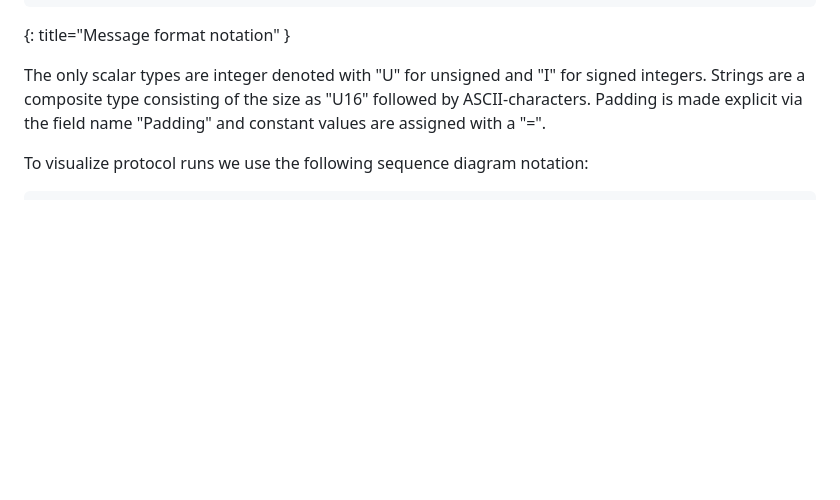
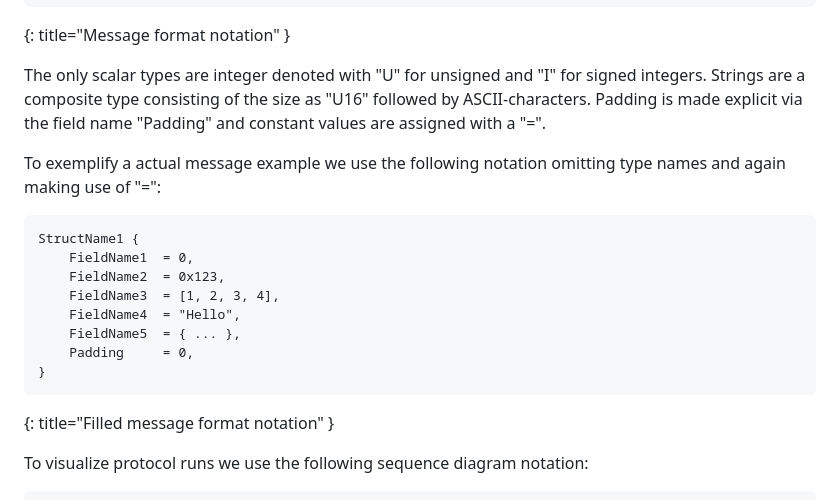
Before and after one commit to nStangl/robust-file-transfer, a Markdown page: specification/rft.md, the part around the change. GitHub-like rendering; blank space fills up the shorter version.

Commit message:
feat(spec): add notation for filled example message
Signed-off-by: Sandro-Alessio Gierens <sandro@gierens.de>

```diff
--- a/specification/rft.md
+++ b/specification/rft.md
@@ -155,6 +155,21 @@ The only scalar types are integer denoted with "U" for unsigned and "I" for
 signed integers. Strings are a composite type consisting of the size as "U16"
 followed by ASCII-characters. Padding is made explicit via the field name
 "Padding" and constant values are assigned with a "=".
+
+To exemplify a actual message example we use the following notation
+omitting type names and again making use of "=":
+
+~~~~ LANGUAGE-REPLACE/DELETE
+StructName1 {
+    FieldName1  = 0,
+    FieldName2  = 0x123,
+    FieldName3  = [1, 2, 3, 4],
+    FieldName4  = "Hello",
+    FieldName5  = { ... },
+    Padding     = 0,
+}
+~~~~
+{: title="Filled message format notation" }
 
 To visualize protocol runs we use the following sequence diagram notation:
 
```
